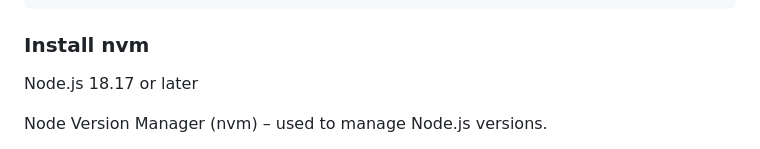
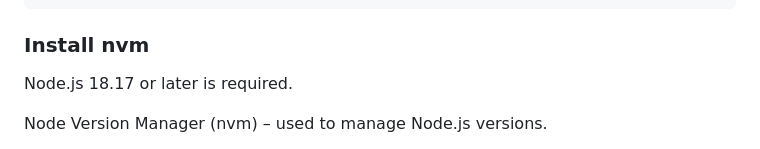
Before and after one commit to distributeaid/aggregated-public-information, a Markdown page: README.md, the part around the change. Rendered like a GitHub page.

```diff
--- a/README.md
+++ b/README.md
@@ -22,7 +22,7 @@ cd aggregated-public-information
 
 ### Install nvm
 
-Node.js 18.17 or later
+Node.js 18.17 or later is required.
 
 Node Version Manager (nvm) – used to manage Node.js versions.
 
```
